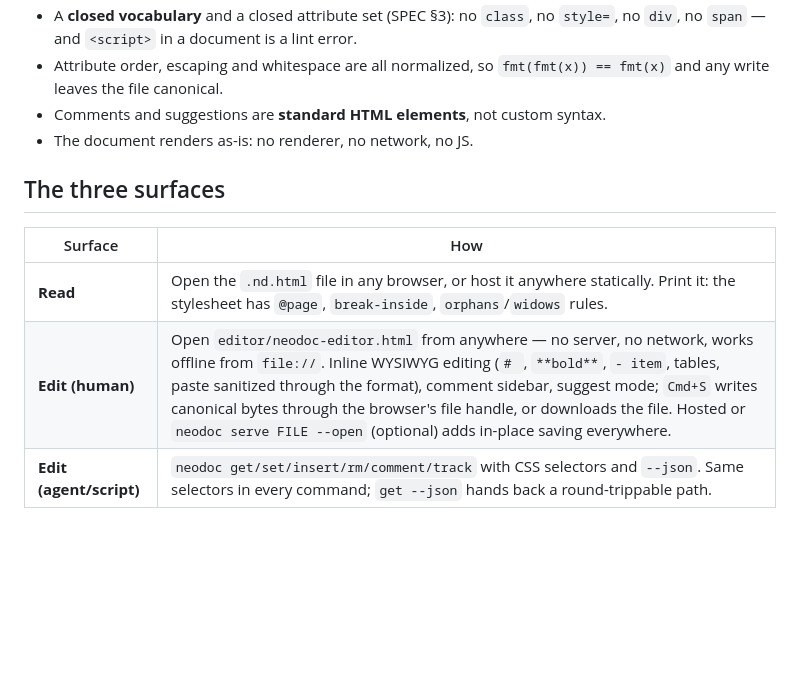
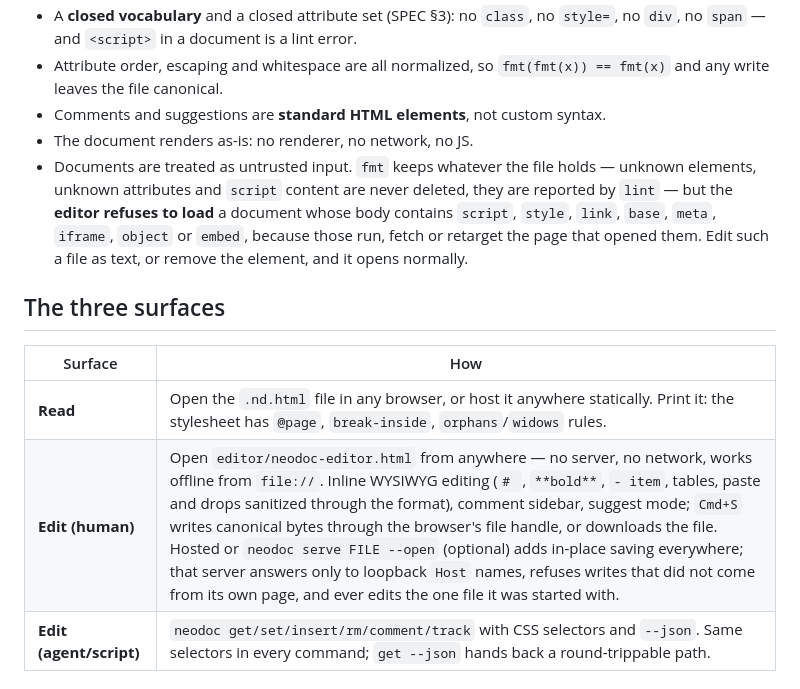
Before and after one commit to asmartin-ai/neodoc, a Markdown page: README.md, the part around the change. GitHub-like rendering; blank space fills up the shorter version.

Commit message:
README: state what the editor refuses and what the server guarantees [skip ci]

```diff
--- a/README.md
+++ b/README.md
@@ -74,13 +74,19 @@ contract is [docs/SPEC.md](docs/SPEC.md). The short version:
   `fmt(fmt(x)) == fmt(x)` and any write leaves the file canonical.
 - Comments and suggestions are **standard HTML elements**, not custom syntax.
 - The document renders as-is: no renderer, no network, no JS.
+- Documents are treated as untrusted input. `fmt` keeps whatever the file holds —
+  unknown elements, unknown attributes and `script` content are never deleted, they
+  are reported by `lint` — but the **editor refuses to load** a document whose body
+  contains `script`, `style`, `link`, `base`, `meta`, `iframe`, `object` or `embed`,
+  because those run, fetch or retarget the page that opened them. Edit such a file
+  as text, or remove the element, and it opens normally.
 
 ## The three surfaces
 
 | Surface | How |
 |---|---|
 | **Read** | Open the `.nd.html` file in any browser, or host it anywhere statically. Print it: the stylesheet has `@page`, `break-inside`, `orphans`/`widows` rules. |
-| **Edit (human)** | Open `editor/neodoc-editor.html` from anywhere — no server, no network, works offline from `file://`. Inline WYSIWYG editing (`# `, `**bold**`, `- item`, tables, paste sanitized through the format), comment sidebar, suggest mode; `Cmd+S` writes canonical bytes through the browser's file handle, or downloads the file. Hosted or `neodoc serve FILE --open` (optional) adds in-place saving everywhere. |
+| **Edit (human)** | Open `editor/neodoc-editor.html` from anywhere — no server, no network, works offline from `file://`. Inline WYSIWYG editing (`# `, `**bold**`, `- item`, tables, paste and drops sanitized through the format), comment sidebar, suggest mode; `Cmd+S` writes canonical bytes through the browser's file handle, or downloads the file. Hosted or `neodoc serve FILE --open` (optional) adds in-place saving everywhere; that server answers only to loopback `Host` names, refuses writes that did not come from its own page, and ever edits the one file it was started with. |
 | **Edit (agent/script)** | `neodoc get/set/insert/rm/comment/track` with CSS selectors and `--json`. Same selectors in every command; `get --json` hands back a round-trippable path. |
 
 ## Converting
```
